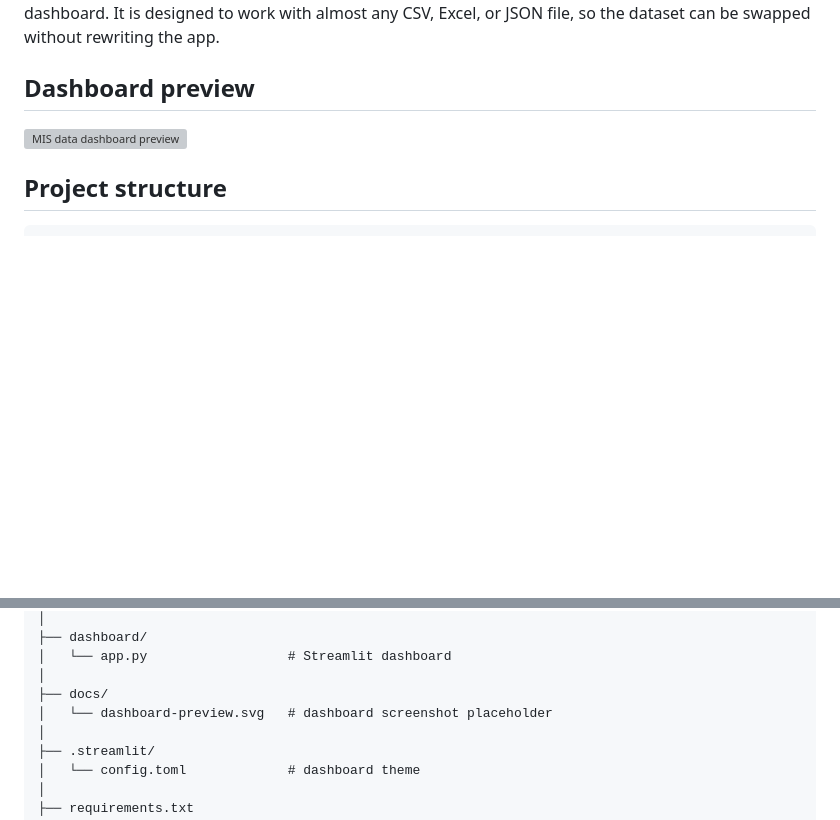
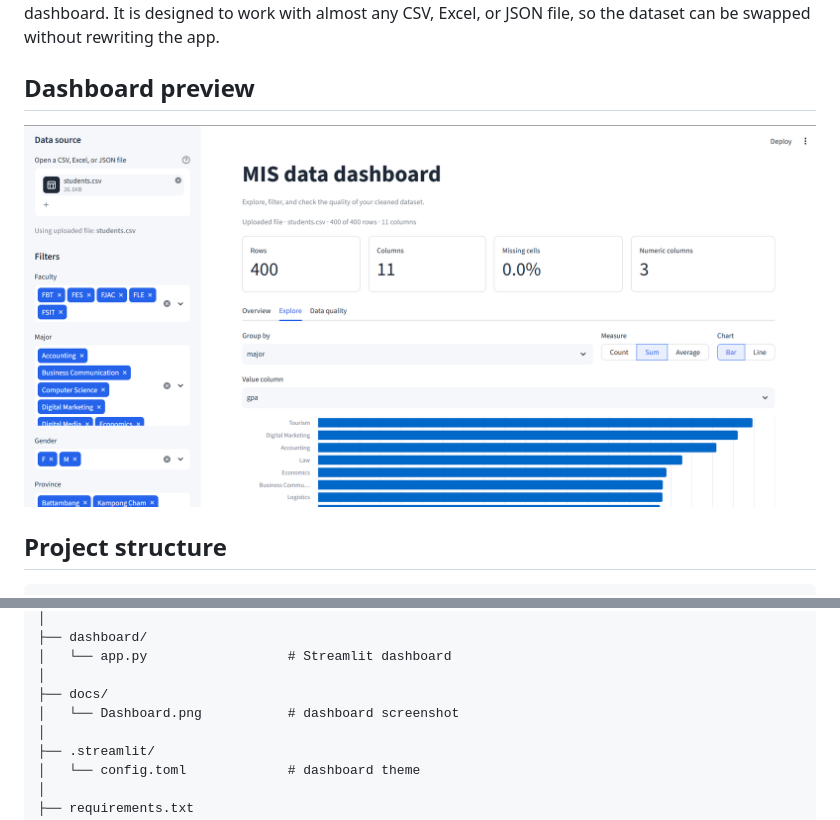
Before and after one commit to kimhongpech-dev/Data_Analysis, a Markdown page: README.md, 2 parts joined by grey strips. Drawn GitHub-style; pictures changed too: docs/Dashboard.png (added); blank space fills up the shorter version; grey boxes are pictures that could not be loaded.

Commit message:
Add dashboard screenshot to README

```diff
--- a/README.md
+++ b/README.md
@@ -6,5 +6,5 @@ Excel, or JSON file, so the dataset can be swapped without rewriting the app.
 
 ## Dashboard preview
 
-![MIS data dashboard preview](docs/dashboard.png)
+![MIS data dashboard preview](docs/Dashboard.png)
 
@@ -29,7 +29,7 @@ Data_Analysis/                  # project root
 │   └── app.py                  # Streamlit dashboard
 │
 ├── docs/
-│   └── dashboard-preview.svg   # dashboard screenshot placeholder
+│   └── Dashboard.png           # dashboard screenshot
 │
 ├── .streamlit/
 │   └── config.toml             # dashboard theme
```
Also changed, not shown: other parts of README.md (+1 -1 lines), 1 other file.
